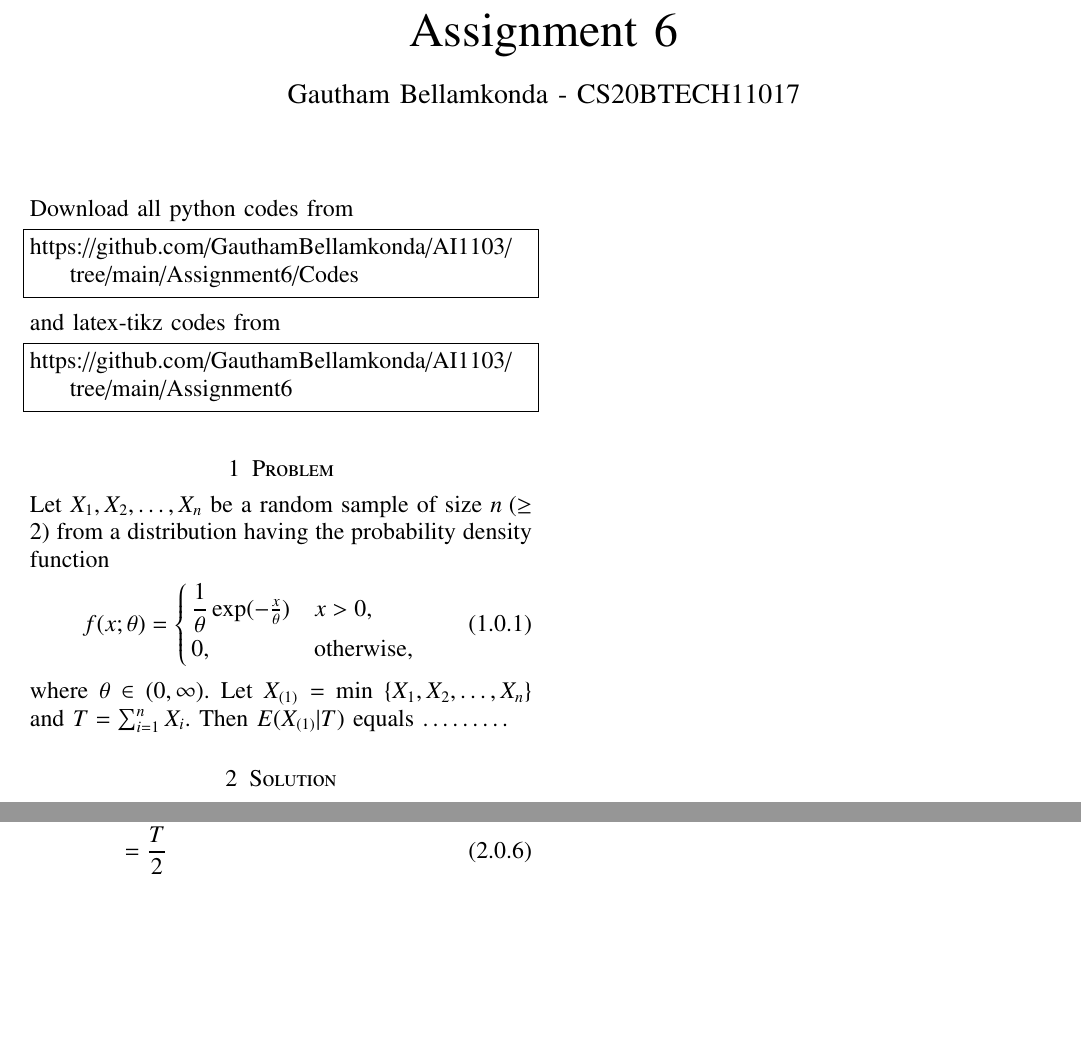
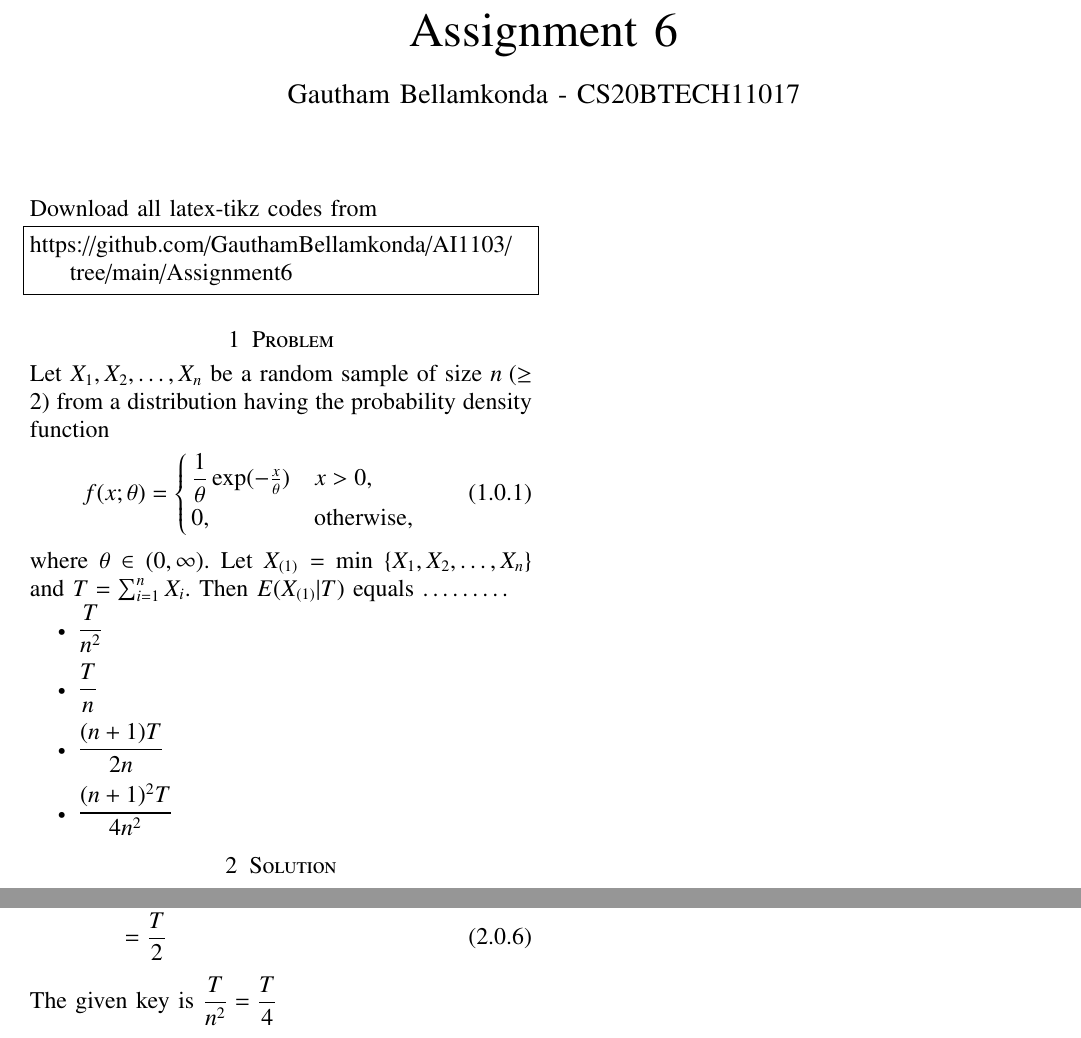
Before and after one commit to Gautham-Bellamkonda/AI1103, a LaTeX problem sheet (Assignment6/Assignment6.tex): two parts of the page, joined at a grey line, cut so that both start at the same text, the shorter picture padded with empty space. Compiled offline with pdfLaTeX.

Commit message:
Added options

```diff
--- a/Assignment6/Assignment6.tex
+++ b/Assignment6/Assignment6.tex
@@ -129,11 +129,11 @@ columns=fullflexible
 \bigskip
 \renewcommand{\thefigure}{\theenumi}
 \renewcommand{\thetable}{\theenumi}
-Download all python codes from
-\begin{lstlisting}
-https://github.com/GauthamBellamkonda/AI1103/tree/main/Assignment6/Codes
-\end{lstlisting}
-and latex-tikz codes from
+Download all
+%\begin{lstlisting}
+%https://github.com/GauthamBellamkonda/AI1103/tree/main/Assignment6/Codes
+%\end{lstlisting}
+latex-tikz codes from
 \begin{lstlisting}
 https://github.com/GauthamBellamkonda/AI1103/tree/main/Assignment6
 \end{lstlisting}
@@ -147,6 +147,12 @@ f(x;\theta) =
 \end{cases}
 \end{align}
 where $\theta \in (0, \infty)$. Let $X_{(1)} = $ min $ \{ X_1, X_2, \ldots , X_n \} $ and $T = \sum_{i=1}^n X_i $. Then $E(X_{(1)} | T)$ equals $\ldots \ldots \ldots$
+\begin{itemize}
+\item $\dfrac{T}{n^2}$ \\
+\item $\dfrac{T}{n}$ \\
+\item $\dfrac{(n+1)T}{2n}$ \\
+\item $\dfrac{(n+1)^2 T}{4n^2}$
+\end{itemize}
 \section{Solution}
 For $n = 2$,
 \begin{align}
@@ -157,4 +163,5 @@ E(X_{(1)} | T) &= \int_{ - \infty }^{ \infty } x f_{ X_{(1)} }( x | T ) dx \\
 &= \frac{1}{T} \int_{0}^{T} x dx \\
 &= \frac{T}{2}
 \end{align}
+The given key is $\dfrac{T}{n^2} = \dfrac{T}{4}$
 \end{document}
```
Also changed, not shown: Assignment6/Assignment6.pdf, 2 other files.
